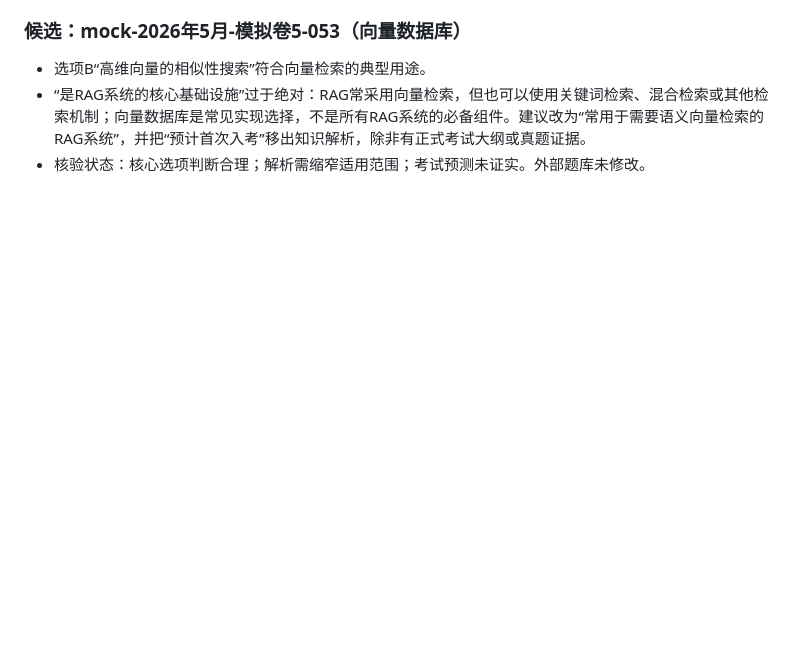
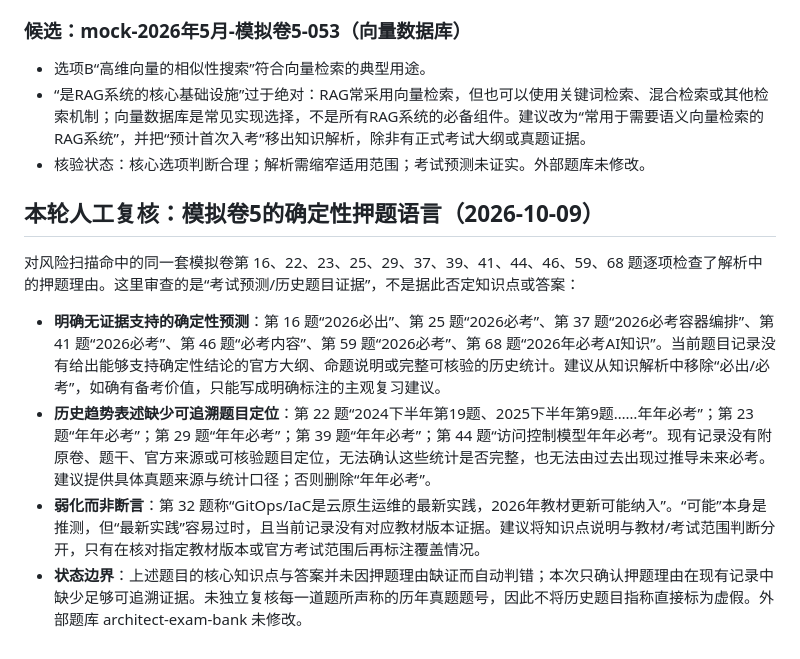
Before and after one commit to StanlySGY/architect-exam-practice, a Markdown page: docs/content-verification-audit.md, the part around the change. GitHub-like rendering; blank space fills up the shorter version.

Commit message:
docs: audit deterministic exam prediction claims

```diff
--- a/docs/content-verification-audit.md
+++ b/docs/content-verification-audit.md
@@ -286,3 +286,12 @@
 - 选项B“高维向量的相似性搜索”符合向量检索的典型用途。
 - “是RAG系统的核心基础设施”过于绝对：RAG常采用向量检索，但也可以使用关键词检索、混合检索或其他检索机制；向量数据库是常见实现选择，不是所有RAG系统的必备组件。建议改为“常用于需要语义向量检索的RAG系统”，并把“预计首次入考”移出知识解析，除非有正式考试大纲或真题证据。
 - 核验状态：核心选项判断合理；解析需缩窄适用范围；考试预测未证实。外部题库未修改。
+
+## 本轮人工复核：模拟卷5的确定性押题语言（2026-10-09）
+
+对风险扫描命中的同一套模拟卷第 16、22、23、25、29、37、39、41、44、46、59、68 题逐项检查了解析中的押题理由。这里审查的是“考试预测/历史题目证据”，不是据此否定知识点或答案：
+
+- **明确无证据支持的确定性预测**：第 16 题“2026必出”、第 25 题“2026必考”、第 37 题“2026必考容器编排”、第 41 题“2026必考”、第 46 题“必考内容”、第 59 题“2026必考”、第 68 题“2026年必考AI知识”。当前题目记录没有给出能够支持确定性结论的官方大纲、命题说明或完整可核验的历史统计。建议从知识解析中移除“必出/必考”，如确有备考价值，只能写成明确标注的主观复习建议。
+- **历史趋势表述缺少可追溯题目定位**：第 22 题“2024下半年第19题、2025下半年第9题……年年必考”；第 23 题“年年必考”；第 29 题“年年必考”；第 39 题“年年必考”；第 44 题“访问控制模型年年必考”。现有记录没有附原卷、题干、官方来源或可核验题目定位，无法确认这些统计是否完整，也无法由过去出现过推导未来必考。建议提供具体真题来源与统计口径；否则删除“年年必考”。
+- **弱化而非断言**：第 32 题称“GitOps/IaC是云原生运维的最新实践，2026年教材更新可能纳入”。“可能”本身是推测，但“最新实践”容易过时，且当前记录没有对应教材版本证据。建议将知识点说明与教材/考试范围判断分开，只有在核对指定教材版本或官方考试范围后再标注覆盖情况。
+- **状态边界**：上述题目的核心知识点与答案并未因押题理由缺证而自动判错；本次只确认押题理由在现有记录中缺少足够可追溯证据。未独立复核每一道题所声称的历年真题题号，因此不将历史题目指称直接标为虚假。外部题库 architect-exam-bank 未修改。
```
